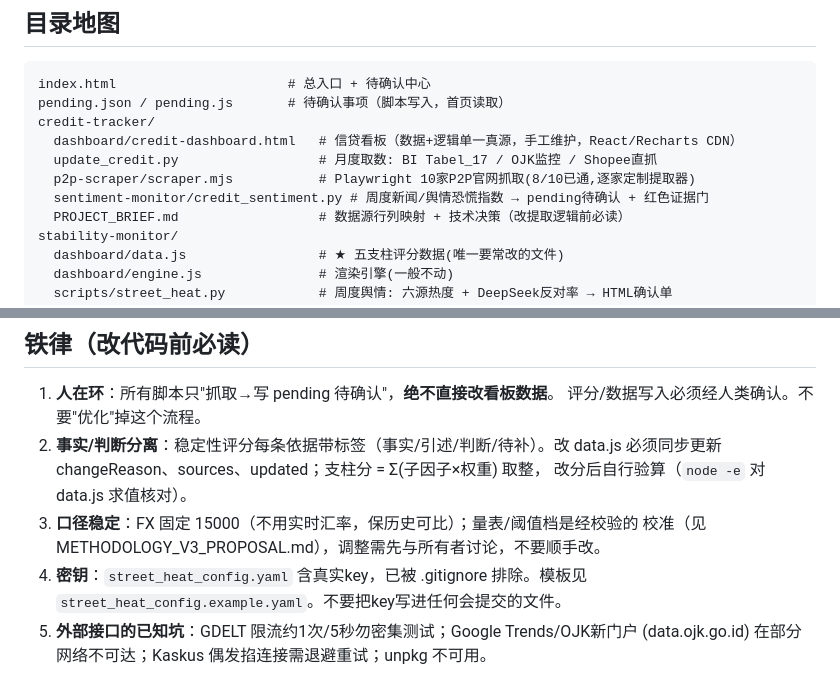
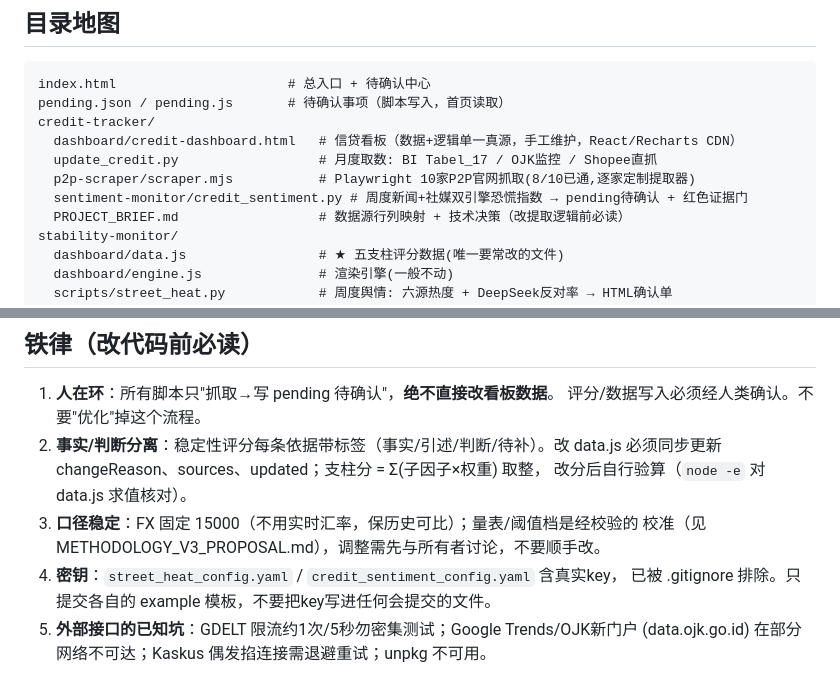
Before and after one commit to The-Wage-Slaves/indonesia-credit-and-social-tracker, a Markdown page: AGENTS.md, 2 parts joined by grey strips. GitHub-like rendering.

Commit message:
credit fear v2: update AGENTS.md

```diff
--- a/AGENTS.md
+++ b/AGENTS.md
@@ -24,7 +24,7 @@ credit-tracker/
   dashboard/credit-dashboard.html   # 信贷看板（数据+逻辑单一真源，手工维护，React/Recharts CDN）
   update_credit.py                  # 月度取数: BI Tabel_17 / OJK监控 / Shopee直抓
   p2p-scraper/scraper.mjs           # Playwright 10家P2P官网抓取(8/10已通,逐家定制提取器)
-  sentiment-monitor/credit_sentiment.py # 周度新闻/舆情恐慌指数 → pending待确认 + 红色证据门
+  sentiment-monitor/credit_sentiment.py # 周度新闻+社媒双引擎恐慌指数 → pending待确认 + 红色证据门
   PROJECT_BRIEF.md                  # 数据源行列映射 + 技术决策（改提取逻辑前必读）
 stability-monitor/
   dashboard/data.js                 # ★ 五支柱评分数据(唯一要常改的文件)
@@ -44,8 +44,8 @@ stability-monitor/
    改分后自行验算（`node -e` 对 data.js 求值核对）。
 3. **口径稳定**：FX 固定 15000（不用实时汇率，保历史可比）；量表/阈值档是经校验的
    校准（见 METHODOLOGY_V3_PROPOSAL.md），调整需先与所有者讨论，不要顺手改。
-4. **密钥**：`street_heat_config.yaml` 含真实key，已被 .gitignore 排除。模板见
-   `street_heat_config.example.yaml`。不要把key写进任何会提交的文件。
+4. **密钥**：`street_heat_config.yaml` / `credit_sentiment_config.yaml` 含真实key，
+   已被 .gitignore 排除。只提交各自的 example 模板，不要把key写进任何会提交的文件。
 5. **外部接口的已知坑**：GDELT 限流约1次/5秒勿密集测试；Google Trends/OJK新门户
    (data.ojk.go.id) 在部分网络不可达；Kaskus 偶发掐连接需退避重试；unpkg 不可用。
 
```
